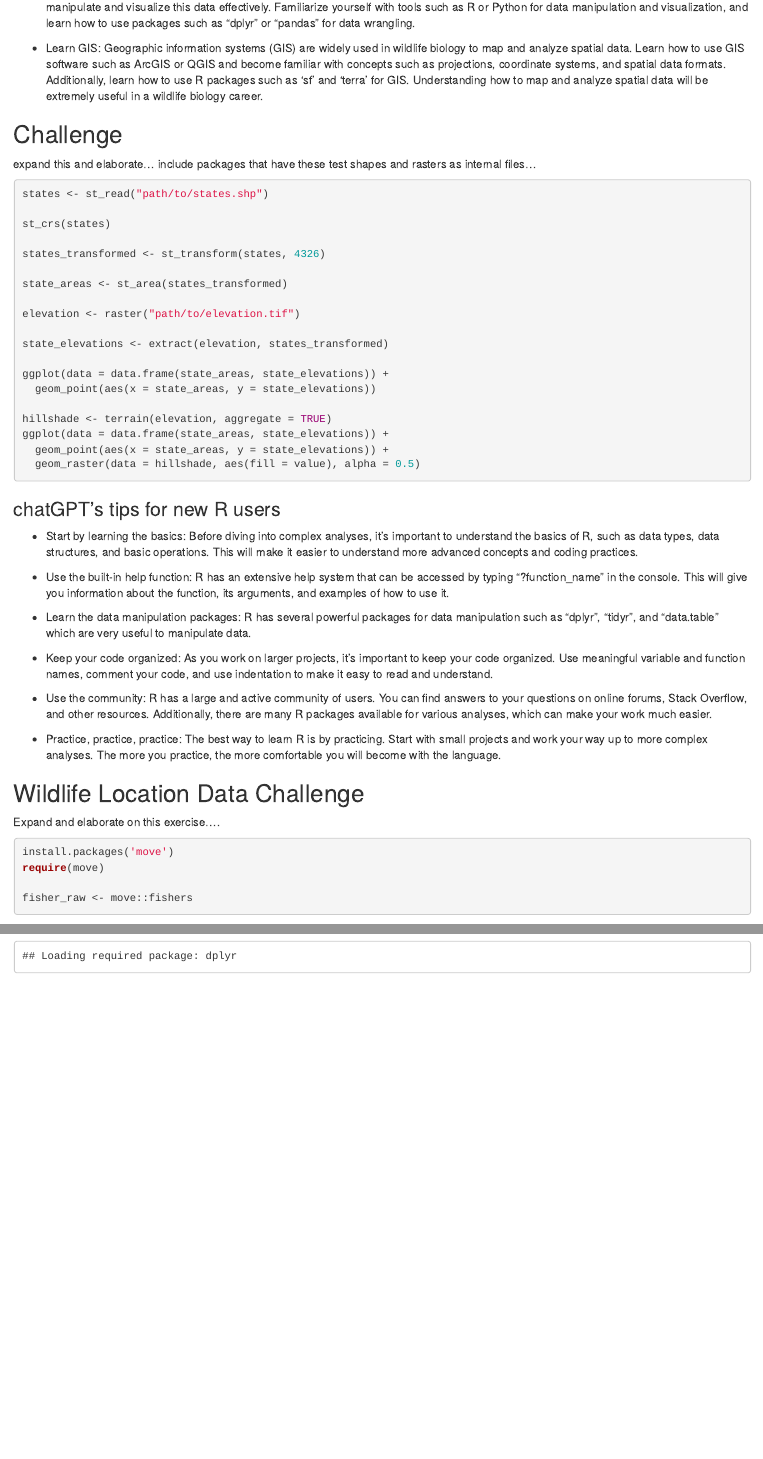
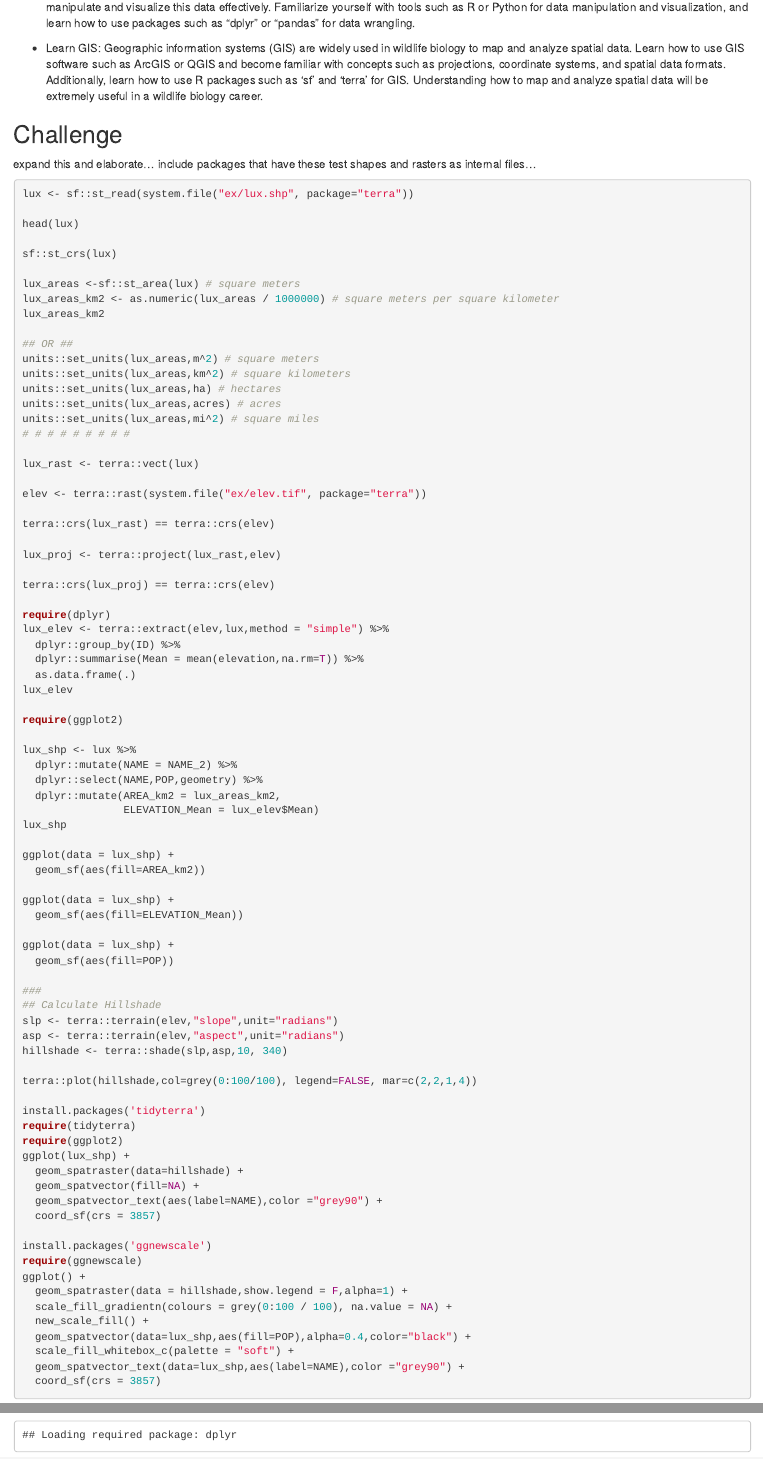
Before and after one commit to r2j2ritson/ICTWS_RWorkshop, an R Markdown document (Code/GIS_Exercise.Rmd): the page in a window 1100 px wide, from 6760 px down, and a second part further down, joined at a grey line. Rendered offline with R 4.5, knitr and Pandoc, with nearby package versions; some code elsewhere in the file could not run offline.

Commit message:
mapping challenge update
calculate hillshade to use as a base map. Still rough...

````diff
--- a/Code/GIS_Exercise.Rmd
+++ b/Code/GIS_Exercise.Rmd
@@ -140,25 +140,86 @@ You've just made your first simple map with 'ggplot2'!
 ## Challenge
 expand this and elaborate... include packages that have these test shapes and rasters as internal files...
 ```{r,eval=F}
-states <- st_read("path/to/states.shp")
+lux <- sf::st_read(system.file("ex/lux.shp", package="terra"))
 
-st_crs(states)
+head(lux)
 
-states_transformed <- st_transform(states, 4326)
+sf::st_crs(lux)
 
-state_areas <- st_area(states_transformed)
+lux_areas <-sf::st_area(lux) # square meters
+lux_areas_km2 <- as.numeric(lux_areas / 1000000) # square meters per square kilometer
+lux_areas_km2
 
-elevation <- raster("path/to/elevation.tif")
+## OR ##
+units::set_units(lux_areas,m^2) # square meters
+units::set_units(lux_areas,km^2) # square kilometers
+units::set_units(lux_areas,ha) # hectares
+units::set_units(lux_areas,acres) # acres
+units::set_units(lux_areas,mi^2) # square miles
+# # # # # # # # #
 
-state_elevations <- extract(elevation, states_transformed)
+lux_rast <- terra::vect(lux)
 
-ggplot(data = data.frame(state_areas, state_elevations)) +
-  geom_point(aes(x = state_areas, y = state_elevations))
+elev <- terra::rast(system.file("ex/elev.tif", package="terra"))
 
-hillshade <- terrain(elevation, aggregate = TRUE)
-ggplot(data = data.frame(state_areas, state_elevations)) +
-  geom_point(aes(x = state_areas, y = state_elevations)) +
-  geom_raster(data = hillshade, aes(fill = value), alpha = 0.5)
+terra::crs(lux_rast) == terra::crs(elev)
+
+lux_proj <- terra::project(lux_rast,elev)
+
+terra::crs(lux_proj) == terra::crs(elev)
+
+require(dplyr)
+lux_elev <- terra::extract(elev,lux,method = "simple") %>%
+  dplyr::group_by(ID) %>%
+  dplyr::summarise(Mean = mean(elevation,na.rm=T)) %>%
+  as.data.frame(.)
+lux_elev
+
+require(ggplot2)
+
+lux_shp <- lux %>%
+  dplyr::mutate(NAME = NAME_2) %>%
+  dplyr::select(NAME,POP,geometry) %>%
+  dplyr::mutate(AREA_km2 = lux_areas_km2,
+                ELEVATION_Mean = lux_elev$Mean)
+lux_shp
+
+ggplot(data = lux_shp) +
+  geom_sf(aes(fill=AREA_km2))
+
+ggplot(data = lux_shp) +
+  geom_sf(aes(fill=ELEVATION_Mean))
+
+ggplot(data = lux_shp) +
+  geom_sf(aes(fill=POP))
+
+###
+## Calculate Hillshade
+slp <- terra::terrain(elev,"slope",unit="radians")
+asp <- terra::terrain(elev,"aspect",unit="radians")
+hillshade <- terra::shade(slp,asp,10, 340)
+
+terra::plot(hillshade,col=grey(0:100/100), legend=FALSE, mar=c(2,2,1,4))
+
+install.packages('tidyterra')
+require(tidyterra)
+require(ggplot2)
+ggplot(lux_shp) +
+  geom_spatraster(data=hillshade) +
+  geom_spatvector(fill=NA) +
+  geom_spatvector_text(aes(label=NAME),color ="grey90") +
+  coord_sf(crs = 3857)
+
+install.packages('ggnewscale')
+require(ggnewscale)
+ggplot() +
+  geom_spatraster(data = hillshade,show.legend = F,alpha=1) +
+  scale_fill_gradientn(colours = grey(0:100 / 100), na.value = NA) +
+  new_scale_fill() +
+  geom_spatvector(data=lux_shp,aes(fill=POP),alpha=0.4,color="black") +
+  scale_fill_whitebox_c(palette = "soft") +
+  geom_spatvector_text(data=lux_shp,aes(label=NAME),color ="grey90") +
+  coord_sf(crs = 3857)
 
 
 ```
````
